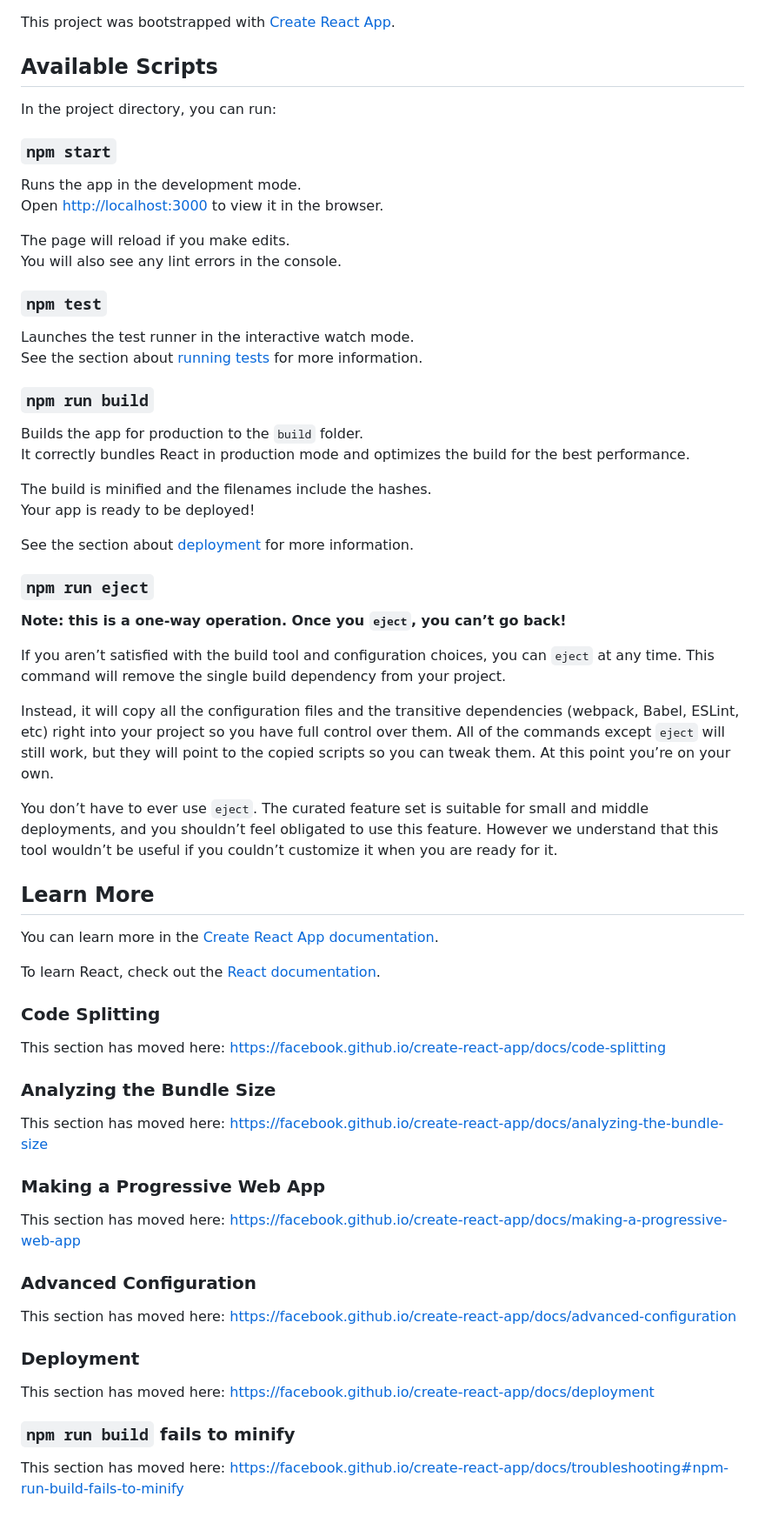
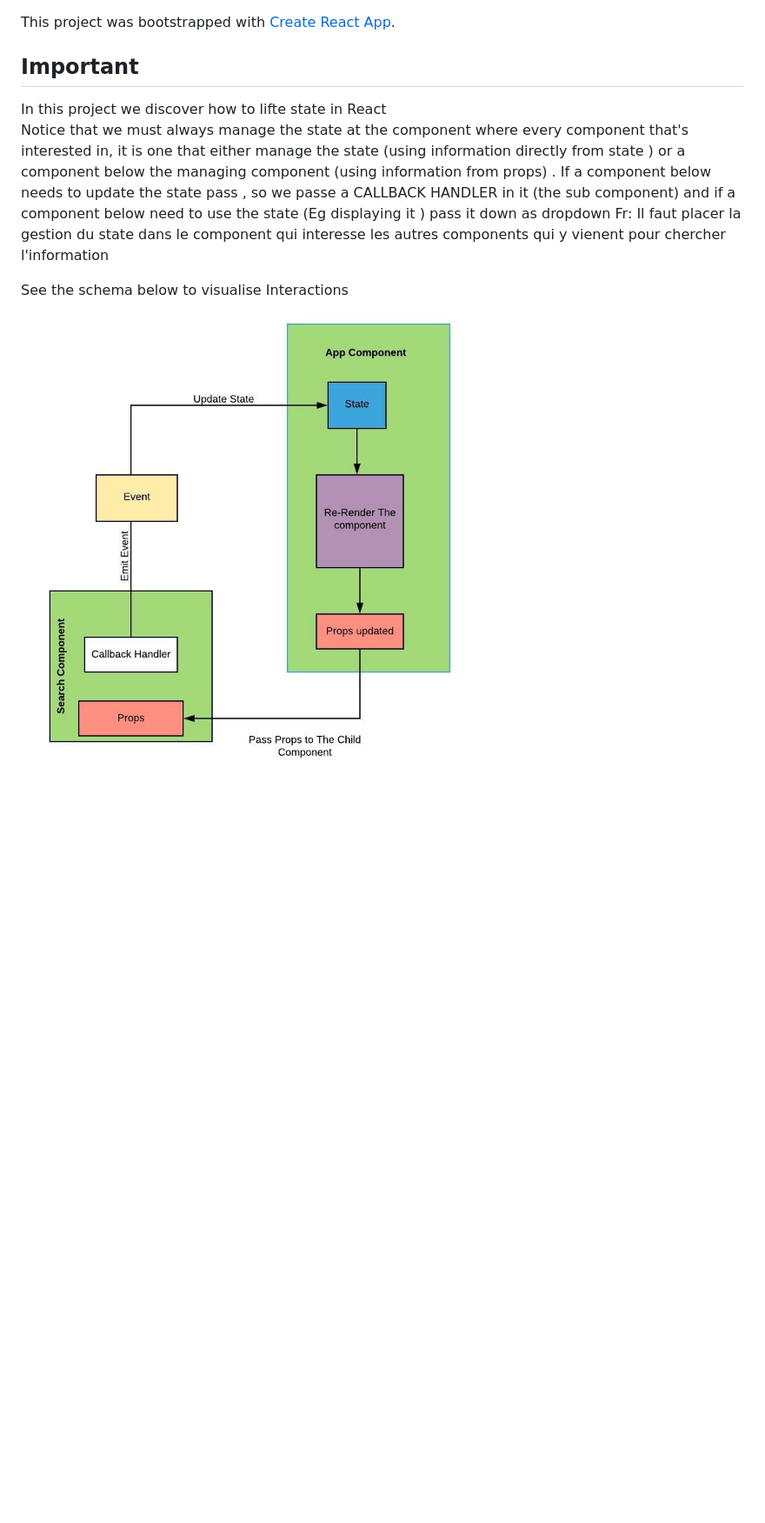
Before and after one commit to SamuelALSN/gs_with_react_hook, a Markdown page: README.md, the part around the change. Shown at 87% size. Rendered like a GitHub page; pictures changed too: explanation-images/Liftingstate-Logic.jpeg (added); blank space fills up the shorter version.

Commit message:
lifting state in react so child component can have acess to it

```diff
--- a/README.md
+++ b/README.md
@@ -1,68 +1,13 @@
 This project was bootstrapped with [Create React App](https://github.com/facebook/create-react-app).
 
-## Available Scripts
+## Important
+In this project we discover how to lifte state in React
+Notice that we must always manage the state at the component where every component that's interested in, it is one that either manage the state
+(using information directly from state )
+or a component below the managing component (using information from props) .
+If a component below needs to update the state pass , so we passe a CALLBACK HANDLER in it (the sub component)
+and if a component below need to use the state (Eg displaying it ) pass it down as dropdown
+Fr: Il faut placer la gestion du state dans le component qui interesse les autres components qui y vienent pour chercher l'information
 
-In the project directory, you can run:
-
-### `npm start`
-
-Runs the app in the development mode.<br />
-Open [http://localhost:3000](http://localhost:3000) to view it in the browser.
-
-The page will reload if you make edits.<br />
-You will also see any lint errors in the console.
-
-### `npm test`
-
-Launches the test runner in the interactive watch mode.<br />
-See the section about [running tests](https://facebook.github.io/create-react-app/docs/running-tests) for more information.
-
-### `npm run build`
-
-Builds the app for production to the `build` folder.<br />
-It correctly bundles React in production mode and optimizes the build for the best performance.
-
-The build is minified and the filenames include the hashes.<br />
-Your app is ready to be deployed!
-
-See the section about [deployment](https://facebook.github.io/create-react-app/docs/deployment) for more information.
-
-### `npm run eject`
-
-**Note: this is a one-way operation. Once you `eject`, you can’t go back!**
-
-If you aren’t satisfied with the build tool and configuration choices, you can `eject` at any time. This command will remove the single build dependency from your project.
-
-Instead, it will copy all the configuration files and the transitive dependencies (webpack, Babel, ESLint, etc) right into your project so you have full control over them. All of the commands except `eject` will still work, but they will point to the copied scripts so you can tweak them. At this point you’re on your own.
-
-You don’t have to ever use `eject`. The curated feature set is suitable for small and middle deployments, and you shouldn’t feel obligated to use this feature. However we understand that this tool wouldn’t be useful if you couldn’t customize it when you are ready for it.
-
-## Learn More
-
-You can learn more in the [Create React App documentation](https://facebook.github.io/create-react-app/docs/getting-started).
-
-To learn React, check out the [React documentation](https://reactjs.org/).
-
-### Code Splitting
-
-This section has moved here: https://facebook.github.io/create-react-app/docs/code-splitting
-
-### Analyzing the Bundle Size
-
-This section has moved here: https://facebook.github.io/create-react-app/docs/analyzing-the-bundle-size
-
-### Making a Progressive Web App
-
-This section has moved here: https://facebook.github.io/create-react-app/docs/making-a-progressive-web-app
-
-### Advanced Configuration
-
-This section has moved here: https://facebook.github.io/create-react-app/docs/advanced-configuration
-
-### Deployment
-
-This section has moved here: https://facebook.github.io/create-react-app/docs/deployment
-
-### `npm run build` fails to minify
-
-This section has moved here: https://facebook.github.io/create-react-app/docs/troubleshooting#npm-run-build-fails-to-minify
+See the schema below to visualise Interactions
+![alt text](explanation-images/Liftingstate-Logic.jpeg)
```
Also changed, not shown: 3 other files.
